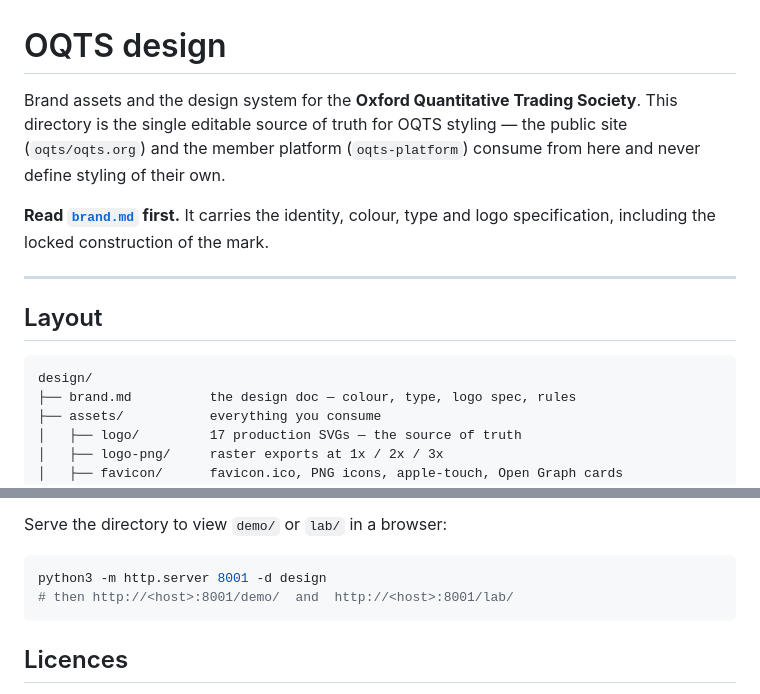
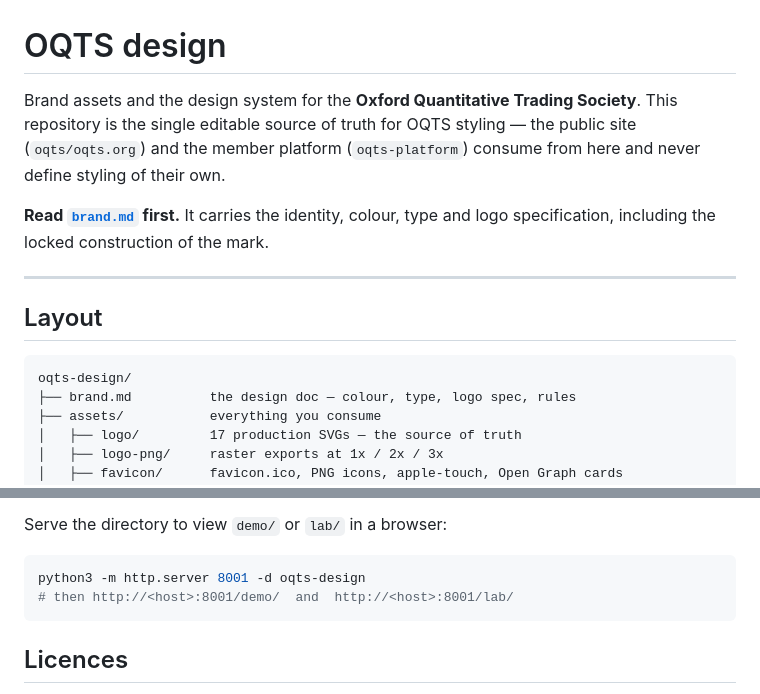
Before and after one commit to oqts/oqts-design, a Markdown page: README.md, 2 parts joined by grey strips. Rendered like a GitHub page.

Commit message:
Rename to oqts-design to match the org naming convention
Every repo except .github is <product>-<component>. This is society-level
infrastructure alongside oqts-infra and oqts-platform, so it takes the
prefix, and the local directory mirrors the repo name exactly.

Co-Authored-By: Claude Opus 5 <noreply@anthropic.com>

````diff
--- a/README.md
+++ b/README.md
@@ -1,7 +1,7 @@
 # OQTS design
 
 Brand assets and the design system for the **Oxford Quantitative Trading
-Society**. This directory is the single editable source of truth for OQTS
+Society**. This repository is the single editable source of truth for OQTS
 styling — the public site (`oqts/oqts.org`) and the member platform
 (`oqts-platform`) consume from here and never define styling of their own.
 
@@ -13,7 +13,7 @@ and logo specification, including the locked construction of the mark.
 ## Layout
 
 ```
-design/
+oqts-design/
 ├── brand.md          the design doc — colour, type, logo spec, rules
 ├── assets/           everything you consume
 │   ├── logo/         17 production SVGs — the source of truth
@@ -91,7 +91,7 @@ To add a face: drop the `.ttf` into `lab/fonts/` and run
 Serve the directory to view `demo/` or `lab/` in a browser:
 
 ```bash
-python3 -m http.server 8001 -d design
+python3 -m http.server 8001 -d oqts-design
 # then http://<host>:8001/demo/  and  http://<host>:8001/lab/
 ```
 
````
